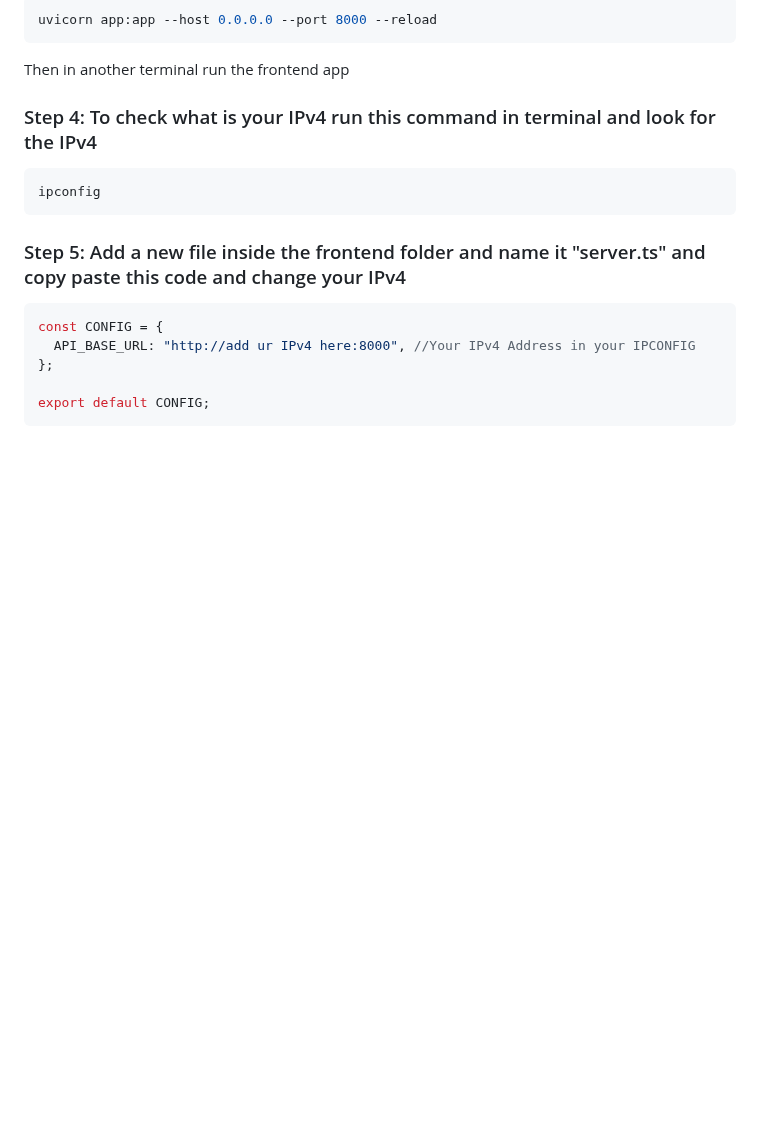
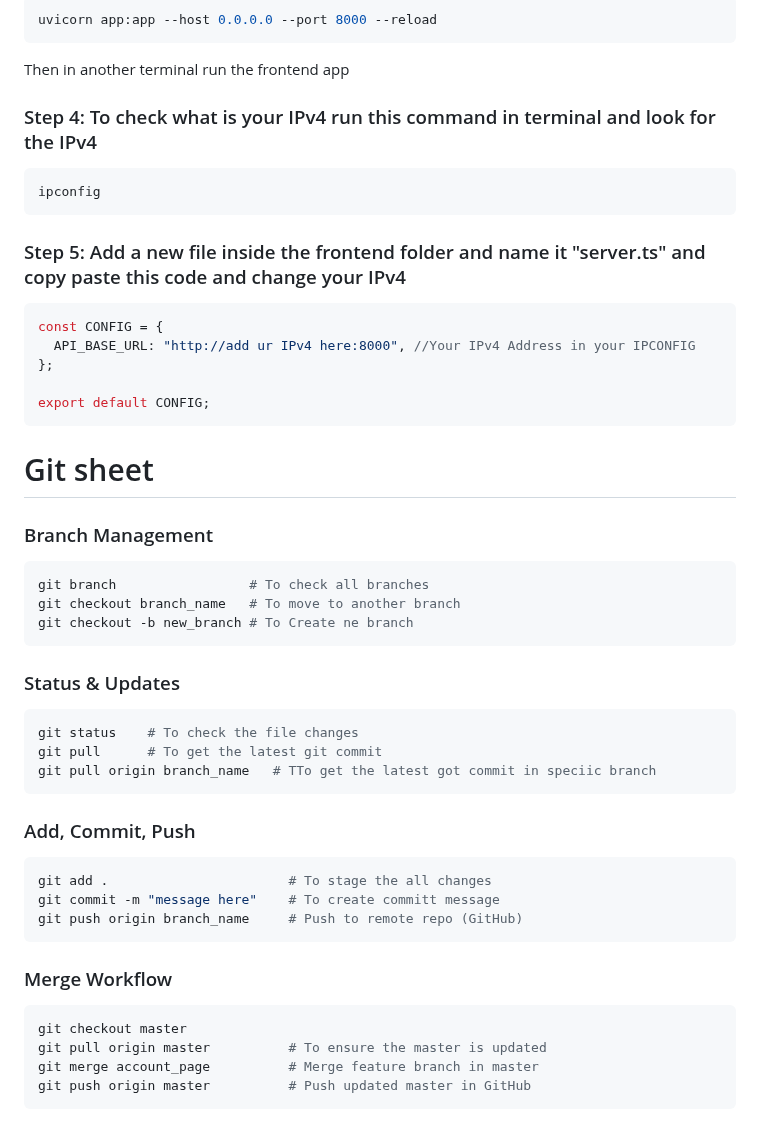
Before and after one commit to kimalfredmolina/SnapNutrient_App, a Markdown page: README.md, the part around the change. Rendered like a GitHub page; blank space fills up the shorter version.

````diff
--- a/README.md
+++ b/README.md
@@ -210,3 +210,36 @@ const CONFIG = {
 
 export default CONFIG;
 ```
+
+
+# Git sheet
+
+### Branch Management
+```bash
+git branch                 # To check all branches
+git checkout branch_name   # To move to another branch
+git checkout -b new_branch # To Create ne branch
+```
+
+### Status & Updates
+```bash
+git status    # To check the file changes
+git pull      # To get the latest git commit
+git pull origin branch_name   # TTo get the latest got commit in speciic branch
+```
+
+### Add, Commit, Push
+```bash
+git add .                       # To stage the all changes
+git commit -m "message here"    # To create committ message
+git push origin branch_name     # Push to remote repo (GitHub)
+```
+
+
+### Merge Workflow
+```bash
+git checkout master
+git pull origin master          # To ensure the master is updated
+git merge account_page          # Merge feature branch in master
+git push origin master          # Push updated master in GitHub
+```
````
